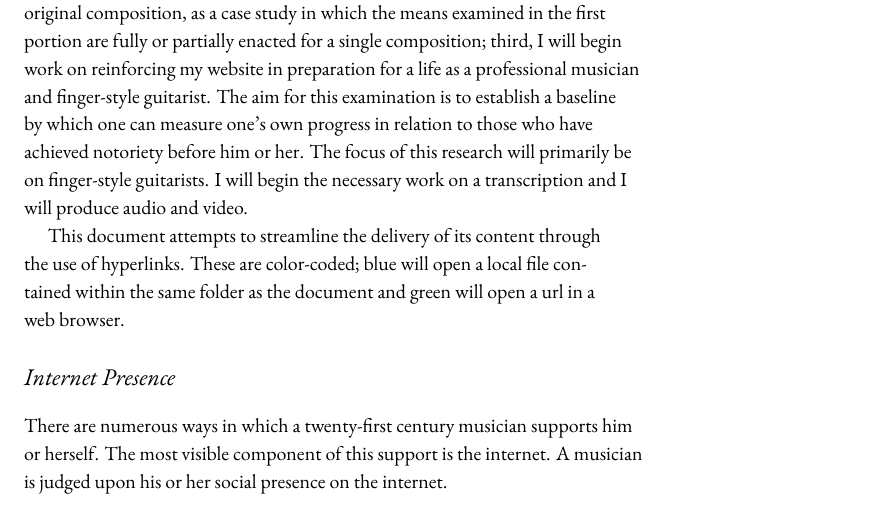
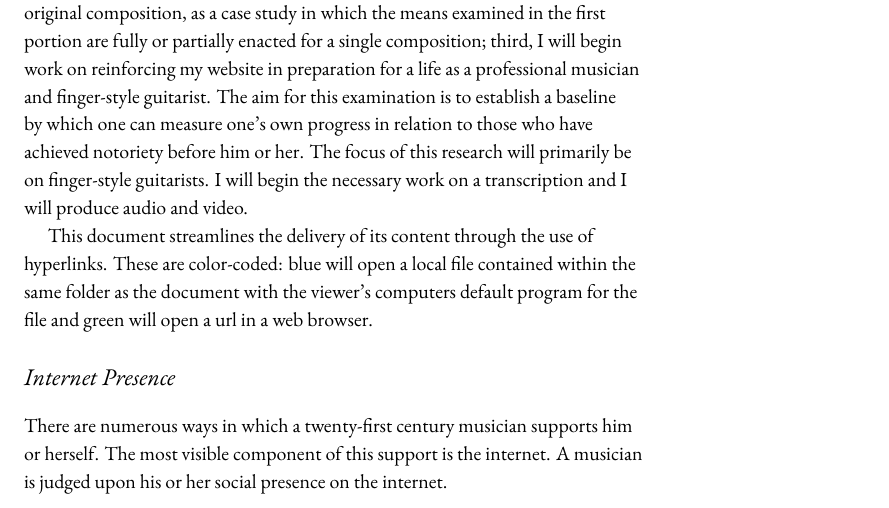
Before and after one commit to rachaelcarlson/TeXtonic, a LaTeX document (watchTheTigerWalk/testDraft.tex): part of page 1 of 25, cut so that both start at the same text. Compiled offline with XeLaTeX.

Commit message:
fixed third paragraph in intro

```diff
--- a/watchTheTigerWalk/testDraft.tex
+++ b/watchTheTigerWalk/testDraft.tex
@@ -56,7 +56,7 @@ The twenty-first century musician is faced with a dilemma. The future of the exi
 
 This article will attempt to discern how musicians are surviving, or even thriving, by examining their apparent revenue streams and internet presence. It will have three goals: first, to examine the available methods of consuming a twenty-first century musician's output; second, to examine ``Watch the Tiger Walk,'' an original composition, as a case study in which the means examined in the first portion are fully or partially enacted for a single composition; third, I will begin work on reinforcing my website in preparation for a life as a professional musician and finger-style guitarist. The aim for this examination is to establish a baseline by which one can measure one's own progress in relation to those who have achieved notoriety before him or her. The focus of this research will primarily be on finger-style guitarists. I will begin the necessary work on a transcription and I will produce audio and video.
 
-This document attempts to streamline the delivery of its content through the use of hyperlinks. These are color-coded; blue will open a local file contained within the same folder as the document and green will open a url in a web browser.
+This document streamlines the delivery of its content through the use of hyperlinks. These are color-coded: blue will open a local file contained within the same folder as the document with the viewer's computers default program for the file and green will open a url in a web browser.
 
 \section{Internet Presence}
 \label{sec:internet-presence}
```
Also changed, not shown: watchTheTigerWalk/testDraft.pdf.
